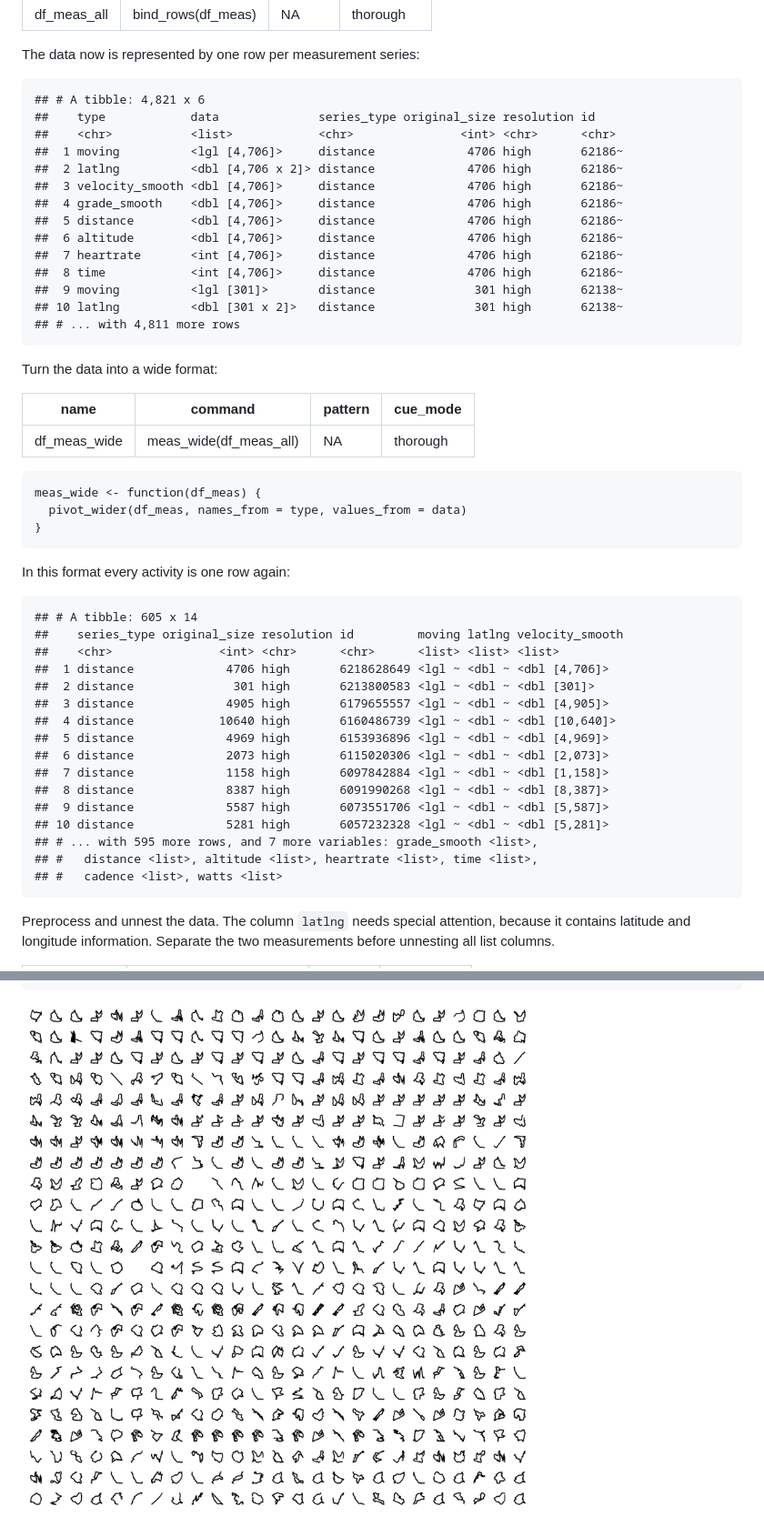
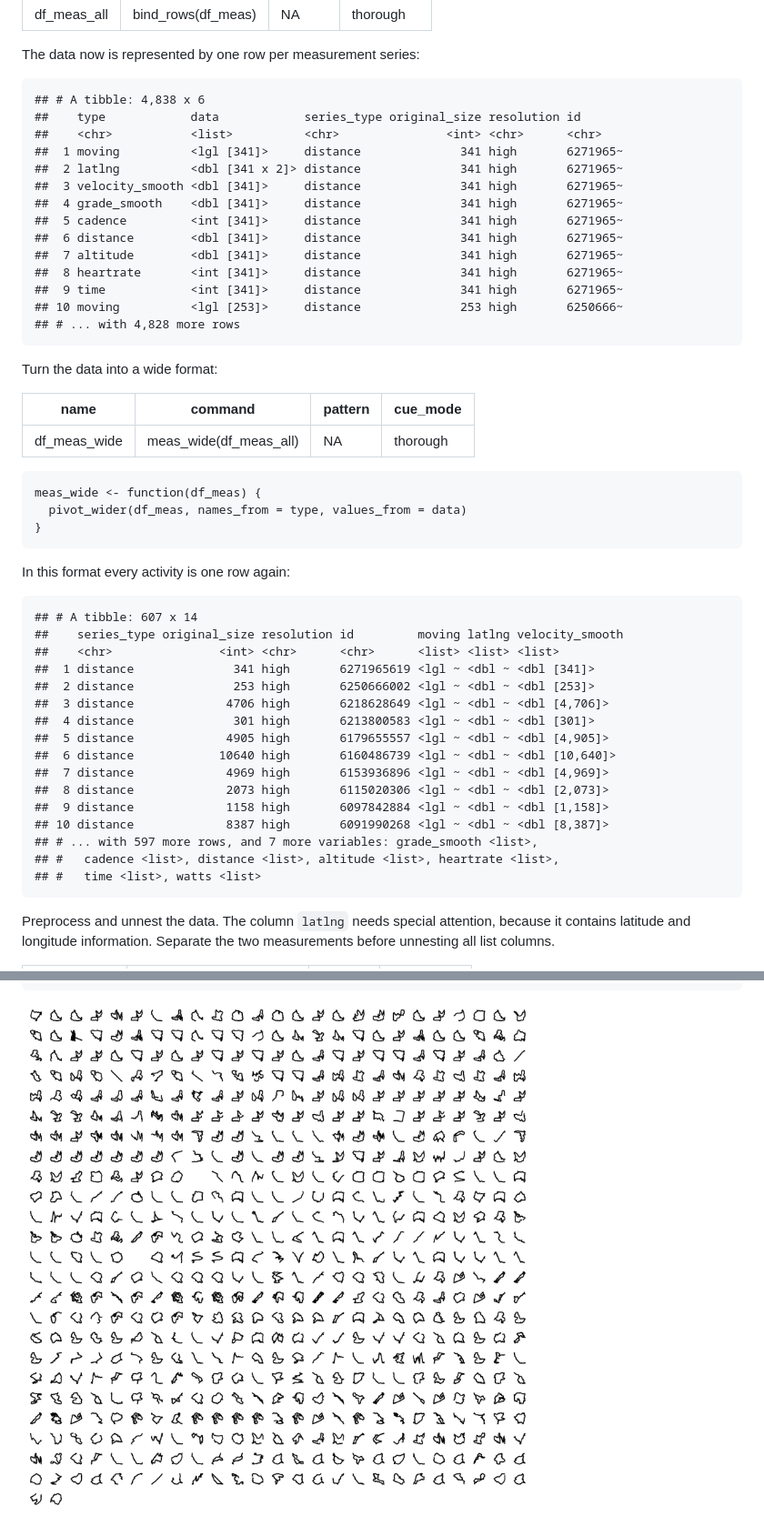
Before and after one commit to duju211/pin_strava, a Markdown page: README.md, 2 parts joined by grey strips. Shown: that part at 91% size. Drawn GitHub-style; pictures changed too: gg_meas.png.

Commit message:
Check for existing system variables first

```diff
--- a/README.md
+++ b/README.md
@@ -452,20 +452,20 @@ Bind the single targets into one data frame:
 
 The data now is represented by one row per measurement series:
 
-    ## # A tibble: 4,821 x 6
-    ##    type            data              series_type original_size resolution id
-    ##    <chr>           <list>            <chr>               <int> <chr>      <chr>
-    ##  1 moving          <lgl [4,706]>     distance             4706 high       62186~
-    ##  2 latlng          <dbl [4,706 x 2]> distance             4706 high       62186~
-    ##  3 velocity_smooth <dbl [4,706]>     distance             4706 high       62186~
-    ##  4 grade_smooth    <dbl [4,706]>     distance             4706 high       62186~
-    ##  5 distance        <dbl [4,706]>     distance             4706 high       62186~
-    ##  6 altitude        <dbl [4,706]>     distance             4706 high       62186~
-    ##  7 heartrate       <int [4,706]>     distance             4706 high       62186~
-    ##  8 time            <int [4,706]>     distance             4706 high       62186~
-    ##  9 moving          <lgl [301]>       distance              301 high       62138~
-    ## 10 latlng          <dbl [301 x 2]>   distance              301 high       62138~
-    ## # ... with 4,811 more rows
+    ## # A tibble: 4,838 x 6
+    ##    type            data            series_type original_size resolution id
+    ##    <chr>           <list>          <chr>               <int> <chr>      <chr>
+    ##  1 moving          <lgl [341]>     distance              341 high       6271965~
+    ##  2 latlng          <dbl [341 x 2]> distance              341 high       6271965~
+    ##  3 velocity_smooth <dbl [341]>     distance              341 high       6271965~
+    ##  4 grade_smooth    <dbl [341]>     distance              341 high       6271965~
+    ##  5 cadence         <int [341]>     distance              341 high       6271965~
+    ##  6 distance        <dbl [341]>     distance              341 high       6271965~
+    ##  7 altitude        <dbl [341]>     distance              341 high       6271965~
+    ##  8 heartrate       <int [341]>     distance              341 high       6271965~
+    ##  9 time            <int [341]>     distance              341 high       6271965~
+    ## 10 moving          <lgl [253]>     distance              253 high       6250666~
+    ## # ... with 4,828 more rows
 
 Turn the data into a wide format:
 
@@ -494,22 +494,22 @@ Turn the data into a wide format:
 
 In this format every activity is one row again:
 
-    ## # A tibble: 605 x 14
+    ## # A tibble: 607 x 14
     ##    series_type original_size resolution id         moving latlng velocity_smooth
     ##    <chr>               <int> <chr>      <chr>      <list> <list> <list>
-    ##  1 distance             4706 high       6218628649 <lgl ~ <dbl ~ <dbl [4,706]>
-    ##  2 distance              301 high       6213800583 <lgl ~ <dbl ~ <dbl [301]>
-    ##  3 distance             4905 high       6179655557 <lgl ~ <dbl ~ <dbl [4,905]>
-    ##  4 distance            10640 high       6160486739 <lgl ~ <dbl ~ <dbl [10,640]>
-    ##  5 distance             4969 high       6153936896 <lgl ~ <dbl ~ <dbl [4,969]>
-    ##  6 distance             2073 high       6115020306 <lgl ~ <dbl ~ <dbl [2,073]>
-    ##  7 distance             1158 high       6097842884 <lgl ~ <dbl ~ <dbl [1,158]>
-    ##  8 distance             8387 high       6091990268 <lgl ~ <dbl ~ <dbl [8,387]>
-    ##  9 distance             5587 high       6073551706 <lgl ~ <dbl ~ <dbl [5,587]>
-    ## 10 distance             5281 high       6057232328 <lgl ~ <dbl ~ <dbl [5,281]>
-    ## # ... with 595 more rows, and 7 more variables: grade_smooth <list>,
-    ## #   distance <list>, altitude <list>, heartrate <list>, time <list>,
-    ## #   cadence <list>, watts <list>
+    ##  1 distance              341 high       6271965619 <lgl ~ <dbl ~ <dbl [341]>
+    ##  2 distance              253 high       6250666002 <lgl ~ <dbl ~ <dbl [253]>
+    ##  3 distance             4706 high       6218628649 <lgl ~ <dbl ~ <dbl [4,706]>
+    ##  4 distance              301 high       6213800583 <lgl ~ <dbl ~ <dbl [301]>
+    ##  5 distance             4905 high       6179655557 <lgl ~ <dbl ~ <dbl [4,905]>
+    ##  6 distance            10640 high       6160486739 <lgl ~ <dbl ~ <dbl [10,640]>
+    ##  7 distance             4969 high       6153936896 <lgl ~ <dbl ~ <dbl [4,969]>
+    ##  8 distance             2073 high       6115020306 <lgl ~ <dbl ~ <dbl [2,073]>
+    ##  9 distance             1158 high       6097842884 <lgl ~ <dbl ~ <dbl [1,158]>
+    ## 10 distance             8387 high       6091990268 <lgl ~ <dbl ~ <dbl [8,387]>
+    ## # ... with 597 more rows, and 7 more variables: grade_smooth <list>,
+    ## #   cadence <list>, distance <list>, altitude <list>, heartrate <list>,
+    ## #   time <list>, watts <list>
 
 Preprocess and unnest the data. The column `latlng` needs special
 attention, because it contains latitude and longitude information.
```
Also changed, not shown: other parts of README.md (+27 -27 lines), 3 other files.
